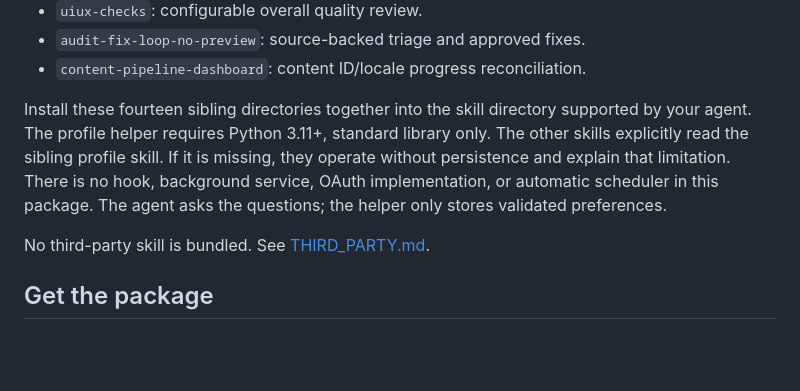
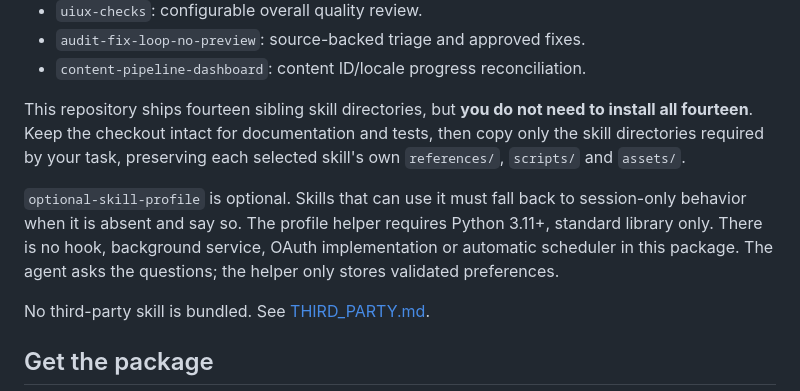
Before and after one commit to karenya-lin/design-workflow-skills, a Markdown page: README.md, the part around one of its changes. GitHub-like rendering; blank space fills up the shorter version.

```diff
--- a/README.md
+++ b/README.md
@@ -131,12 +156,9 @@ External skill declarations do not install or certify those skills.
 - `audit-fix-loop-no-preview`: source-backed triage and approved fixes.
 - `content-pipeline-dashboard`: content ID/locale progress reconciliation.
 
-Install these fourteen sibling directories together into the skill directory supported
-by your agent. The profile helper requires Python 3.11+, standard library only.
-The other skills explicitly read the sibling profile skill. If it is missing,
-they operate without persistence and explain that limitation. There is no hook,
-background service, OAuth implementation, or automatic scheduler in this package.
-The agent asks the questions; the helper only stores validated preferences.
+This repository ships fourteen sibling skill directories, but **you do not need to install all fourteen**. Keep the checkout intact for documentation and tests, then copy only the skill directories required by your task, preserving each selected skill's own `references/`, `scripts/` and `assets/`.
+
+`optional-skill-profile` is optional. Skills that can use it must fall back to session-only behavior when it is absent and say so. The profile helper requires Python 3.11+, standard library only. There is no hook, background service, OAuth implementation or automatic scheduler in this package. The agent asks the questions; the helper only stores validated preferences.
 
 No third-party skill is bundled. See [THIRD_PARTY.md](THIRD_PARTY.md).
 
```
Also changed, not shown: other parts of README.md (+31 -6 lines).
